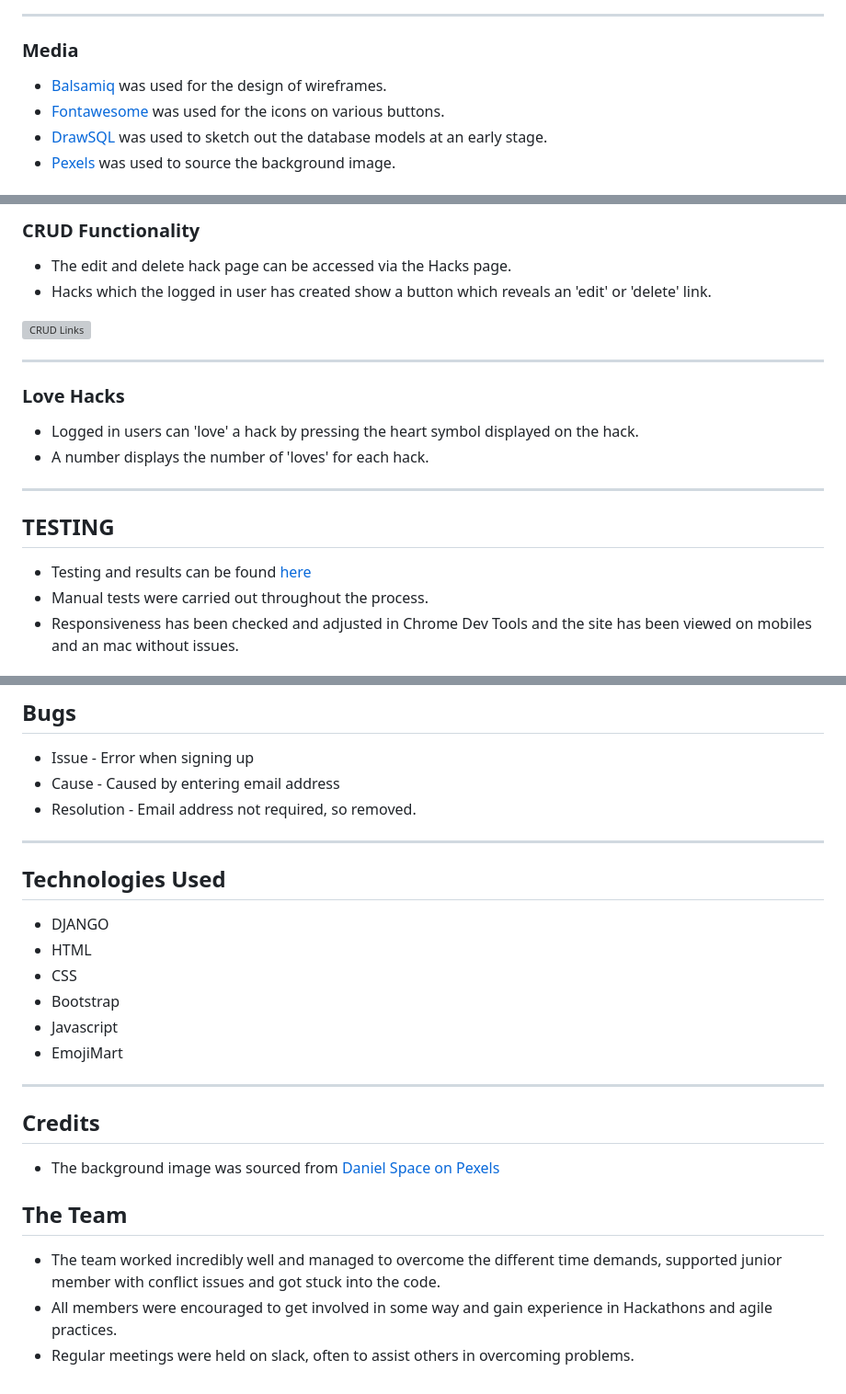
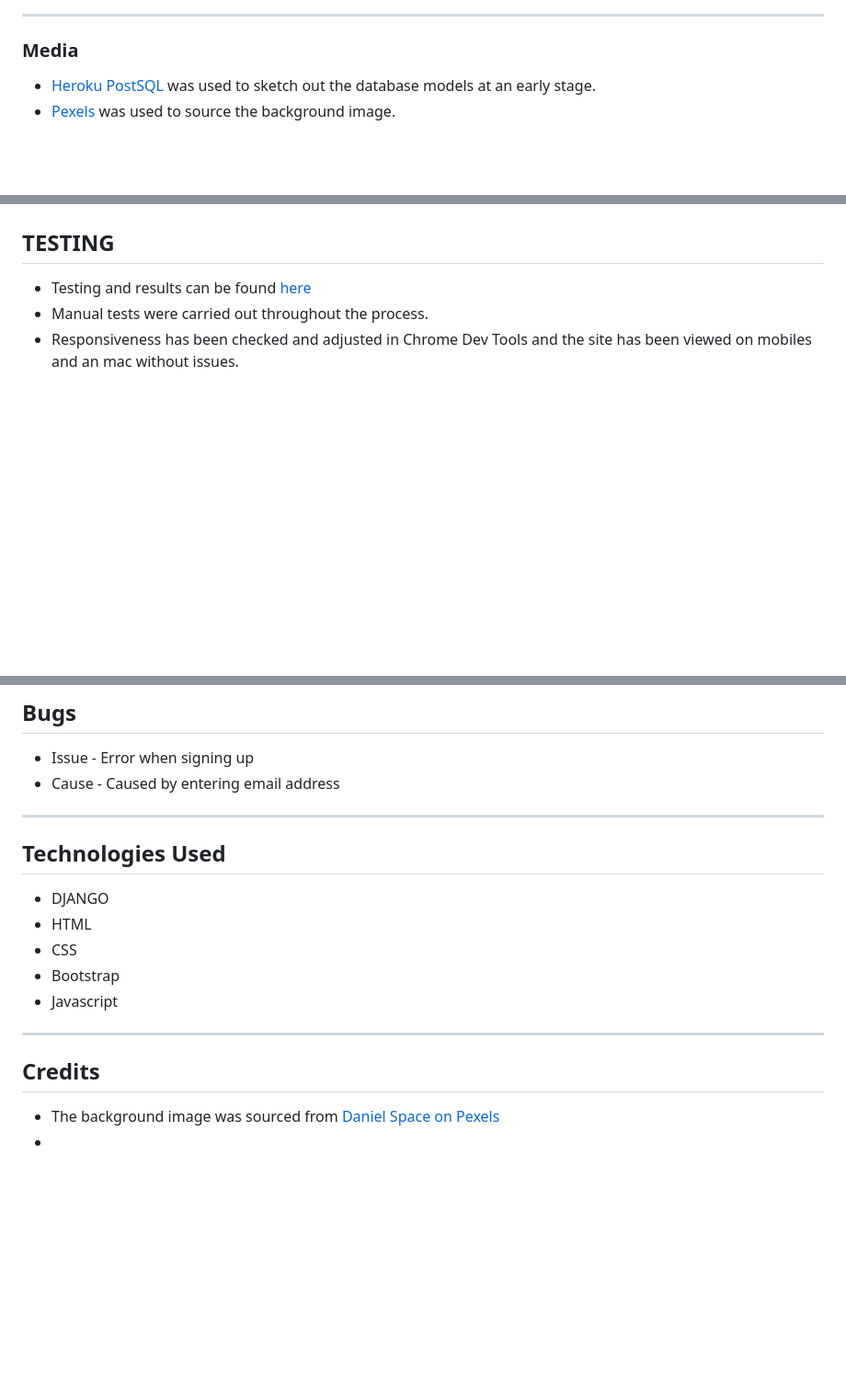
Before and after one commit to neaqx/amma-s-kitchen, a Markdown page: README.md, 3 parts joined by grey strips. Shown: that part at 92% size. Rendered like a GitHub page; blank space fills up the shorter version; grey boxes are pictures that could not be loaded.

```diff
--- a/README.md
+++ b/README.md
@@ -80,7 +80,5 @@ View live website here: [Happy Hacks]().
 <hr>
 
 ### **Media**
-- [Balsamiq](https://balsamiq.com/) was used for the design of wireframes.
-- [Fontawesome](https://fontawesome.com/) was used for the icons on various buttons.
-- [DrawSQL](https://drawsql.app/) was used to sketch out the database models at an early stage.
+- [Heroku PostSQL](/) was used to sketch out the database models at an early stage.
 - [Pexels](https://unsplash.com/) was used to source the background image.
@@ -180,17 +199,4 @@ Wireframes for different views are linked here:
 
-### **CRUD Functionality**
-- The edit and delete hack page can be accessed via the Hacks page.
-- Hacks which the logged in user has created show a button which reveals an 'edit' or 'delete' link.
-
-![CRUD Links](/static/docs/crud.jpg)
-
-<hr>
-
-### **Love Hacks**
-- Logged in users can 'love' a hack by pressing the heart symbol displayed on the hack.
-- A number displays the number of 'loves' for each hack.
-
-<hr>
 
 ## **TESTING**
 
@@ -204,7 +210,7 @@ Wireframes for different views are linked here:
 
 * Issue - Error when signing up
 * Cause - Caused by entering email address
-* Resolution - Email address not required, so removed.
+
 
 <hr>
 
@@ -214,16 +220,11 @@ Wireframes for different views are linked here:
 * CSS
 * Bootstrap
 * Javascript
-* EmojiMart
+
 
 <hr>
 
 ## **Credits**
 
 - The background image was sourced from [Daniel Space on Pexels](https://www.pexels.com/photo/shallow-focus-photography-of-yellow-flowers-1028542/)
-
-## **The Team**
-
-- The team worked incredibly well and managed to overcome the different time demands, supported junior member with conflict issues and got stuck into the code.
-- All members were encouraged to get involved in some way and gain experience in Hackathons and agile practices.
-- Regular meetings were held on slack, often to assist others in overcoming problems.
+-
```
Also changed, not shown: other parts of README.md (+79 -58 lines).
